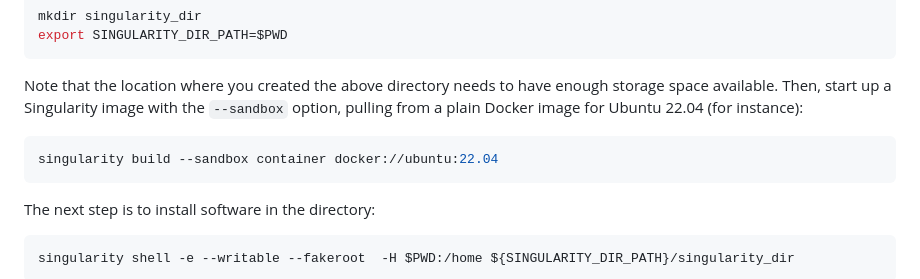
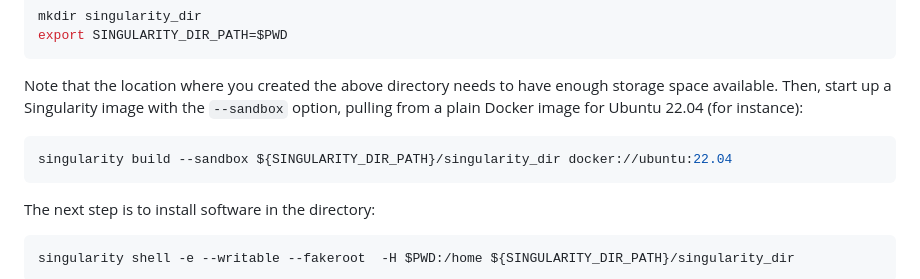
Before and after one commit to amd/HPCTrainingDock, a Markdown page: README.md, the part around the change. Rendered like a GitHub page.

Commit message:
Fix to README for Singularity

````diff
--- a/README.md
+++ b/README.md
@@ -24,7 +24,7 @@ export SINGULARITY_DIR_PATH=$PWD
 Note that the location where you created the above directory needs to have enough storage space available. Then, start up a Singularity image with the `--sandbox` option, pulling from a plain Docker image for Ubuntu 22.04 (for instance):
 
 ```bash
-singularity build --sandbox container docker://ubuntu:22.04
+singularity build --sandbox ${SINGULARITY_DIR_PATH}/singularity_dir docker://ubuntu:22.04
 ```
 
 The next step is to install software in the directory:
````
